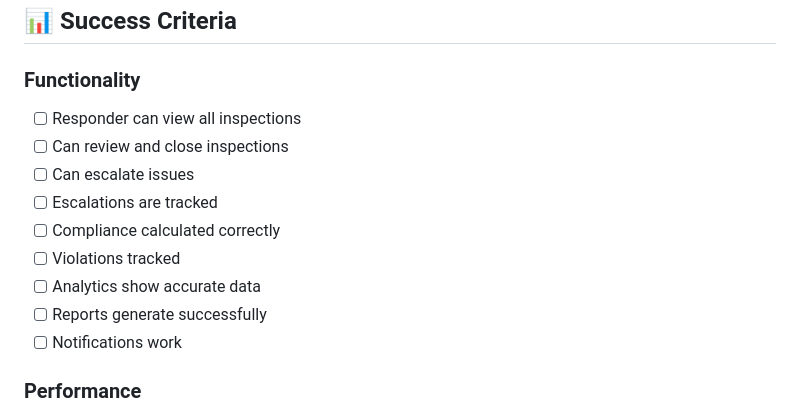
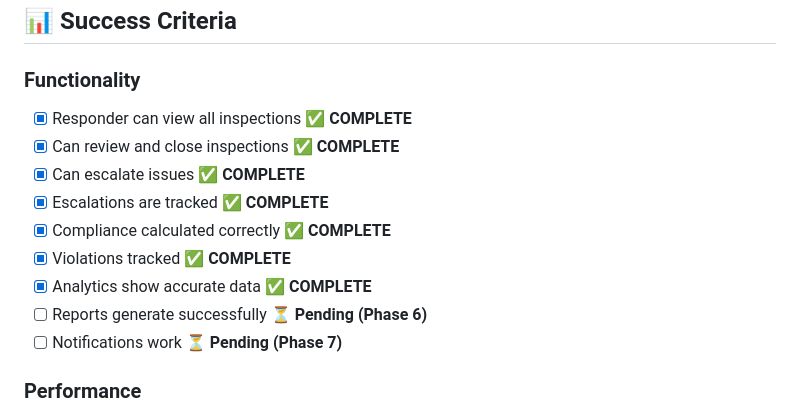
Before and after one commit to kolashankar/civica, a Markdown page: docs/RESPONDER_APP_README.md, the part around the change. Drawn GitHub-style.

Commit message:
auto-commit for 4b7466fd-70b5-456e-bad4-f74550e72256

```diff
--- a/docs/RESPONDER_APP_README.md
+++ b/docs/RESPONDER_APP_README.md
@@ -876,15 +876,15 @@ Provide detailed test report with screenshots.
 ## 📊 Success Criteria
 
 ### Functionality
-- [ ] Responder can view all inspections
-- [ ] Can review and close inspections
-- [ ] Can escalate issues
-- [ ] Escalations are tracked
-- [ ] Compliance calculated correctly
-- [ ] Violations tracked
-- [ ] Analytics show accurate data
-- [ ] Reports generate successfully
-- [ ] Notifications work
+- [x] Responder can view all inspections ✅ **COMPLETE**
+- [x] Can review and close inspections ✅ **COMPLETE**
+- [x] Can escalate issues ✅ **COMPLETE**
+- [x] Escalations are tracked ✅ **COMPLETE**
+- [x] Compliance calculated correctly ✅ **COMPLETE**
+- [x] Violations tracked ✅ **COMPLETE**
+- [x] Analytics show accurate data ✅ **COMPLETE**
+- [ ] Reports generate successfully ⏳ **Pending (Phase 6)**
+- [ ] Notifications work ⏳ **Pending (Phase 7)**
 
 ### Performance
 - [ ] Dashboard loads in < 2 seconds
```
